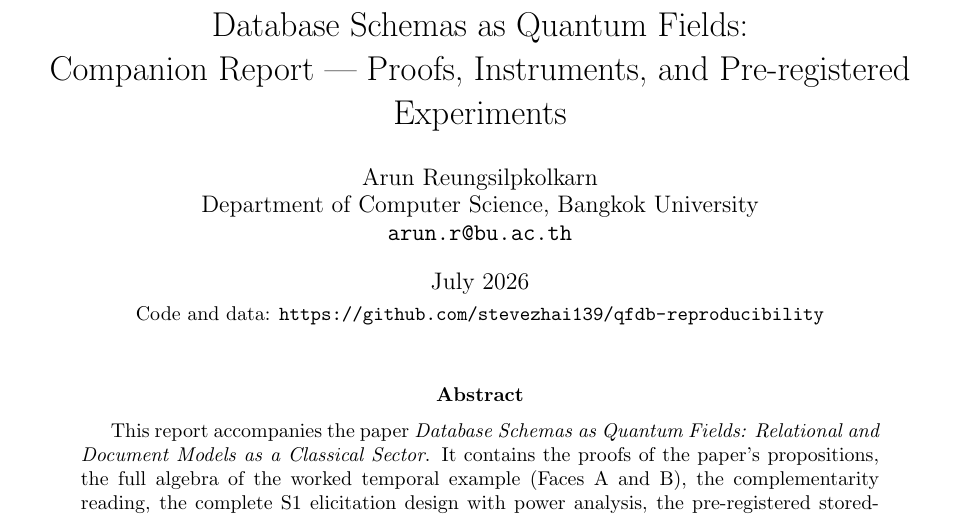
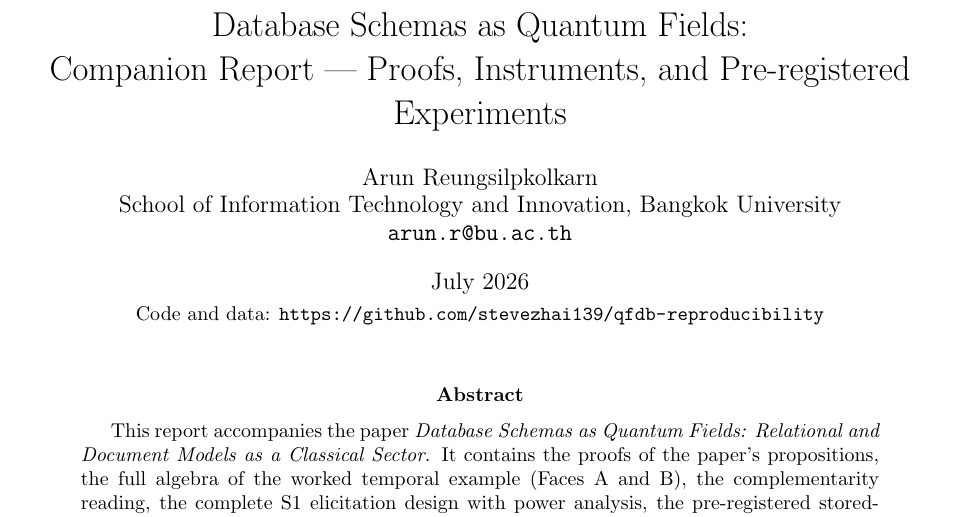
Before and after one commit to stevezhai139/qfdb-reproducibility, a LaTeX paper (QFDB_companion.tex): part of page 1 of 5, cut so that both start at the same text. Compiled offline with pdfLaTeX.

Commit message:
Update affiliation to School of Information Technology and Innovation

```diff
--- a/QFDB_companion.tex
+++ b/QFDB_companion.tex
@@ -8,7 +8,7 @@
 \newtheorem{qprop}{Proposition}
 \newtheorem{qlem}{Lemma}
 \title{Database Schemas as Quantum Fields:\\ Companion Report --- Proofs, Instruments, and Pre-registered Experiments}
-\author{Arun Reungsilpkolkarn\\ Department of Computer Science, Bangkok University\\ \texttt{arun.r@bu.ac.th}}
+\author{Arun Reungsilpkolkarn\\ School of Information Technology and Innovation, Bangkok University\\ \texttt{arun.r@bu.ac.th}}
 \date{July 2026 \\[2pt] \small Code and data: \url{https://github.com/stevezhai139/qfdb-reproducibility}}
 
 \begin{document}
```
Also changed, not shown: QFDB_companion.pdf.
